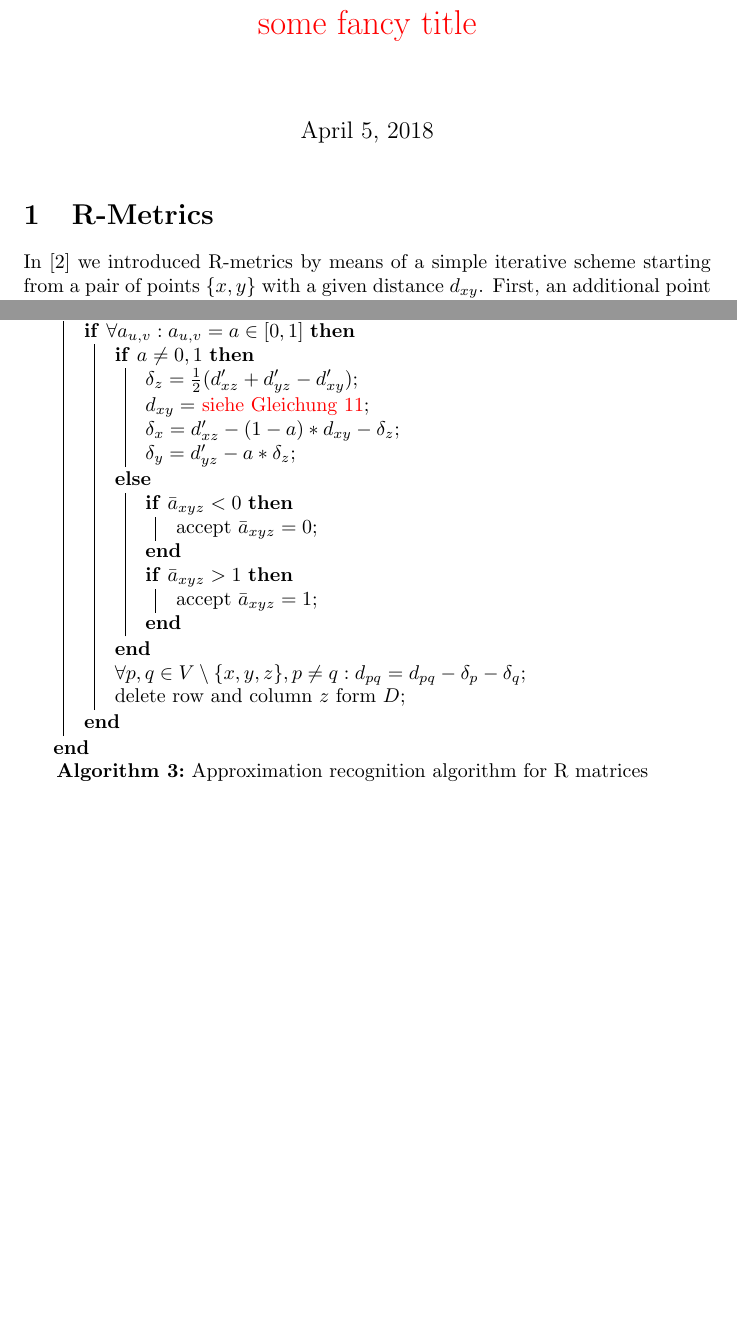
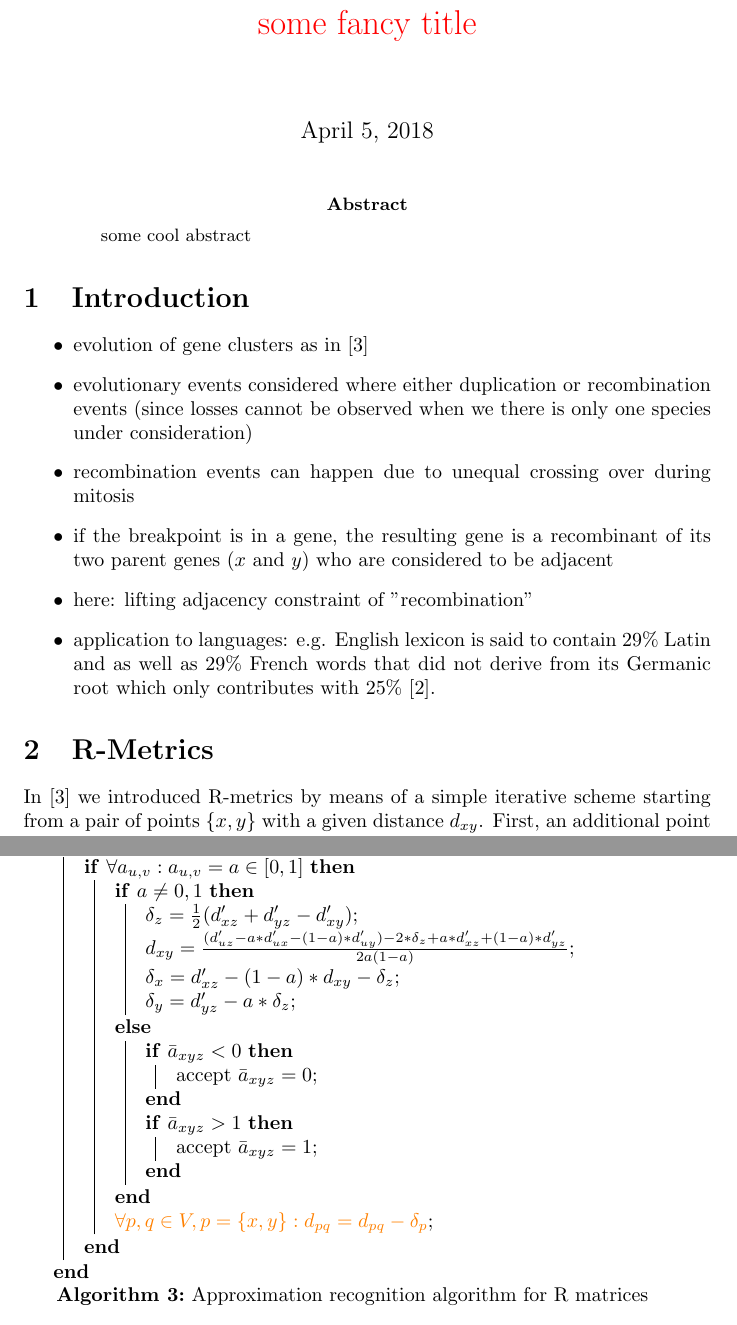
Before and after one commit to Nunca131/hybridStructures, a LaTeX paper (hybrid.tex): two parts of pages 1 and 3 of 5 before the commit and two parts of pages 1 and 4 of 6 after it, joined at a grey line, cut so that both start at the same text, the shorter picture padded with empty space. Compiled offline with pdfLaTeX.

Commit message:
introduction and figures?

```diff
--- a/hybrid.tex
+++ b/hybrid.tex
@@ -19,10 +19,33 @@
 \maketitle
 
 
+\begin{abstract}
+ some cool abstract
+\end{abstract}
+
+\section{Introduction}
+
+\begin{itemize}
+ \item evolution of gene clusters as in~\cite{Prohaska:17a}
+ \item evolutionary events considered where either duplication
+ or recombination events (since losses cannot be observed when
+ we there is only one species under consideration)
+ \item recombination events can happen due to unequal crossing
+ over during mitosis
+ \item if the breakpoint is in a gene, the resulting gene is
+ a recombinant of its two parent genes ($x$ and $y$) who are
+ considered to be adjacent
+ \item here: lifting adjacency constraint of ''recombination''
+ \item application to languages: e.g. English lexicon is said
+ to contain 29\% Latin and as well as 29\% French words that
+ did not derive from its Germanic root which only contributes
+ with 25\%~\cite{Finkenstaedt:73}.
+\end{itemize}
+
 
 \section{R-Metrics}
 
-In \cite{Prohaska:17a} we introduced R-metrics by means of a simple
+In~\cite{Prohaska:17a} we introduced R-metrics by means of a simple
 iterative scheme starting from a pair of points $\{x,y\}$ with a given
 distance $d_{xy}$.  First, an additional point $z$ is inserted as a
 ``mixture'' of two parents $x$ and $y$ with a mixture ratio $a$. We assume
@@ -90,7 +113,7 @@ R-metrics.
   \If{$\forall a_{u,v}: a_{u,v}=a\in [0,1]$}{
    \eIf{$a \neq 0,1$}{
    $\delta_z = \frac{1}{2}(d'_{xz}+d'_{yz}-d'_{xy})$\;
-   $d_{xy} =$ \TODO{siehe Gleichung 11}\;
+   $d_{xy} = \frac{(d'_{uz}-a*d'_{ux}-(1-a)*d'_{uy})-2*\delta_z + a*d'_{xz}+(1-a)*d'_{yz}}{2a(1-a)}$\;
    $\delta_x = d'_{xz} - (1-a) d_{xy} - \delta_z$\;
    $\delta_y = d'_{yz} - a \delta_z$\;
   }{
@@ -146,15 +169,14 @@ V\setminus\{x,y,z\}$
    \If{$\forall a_{u,v}: a_{u,v}=a\in [0,1]$}{
    \eIf{$a \neq 0,1$}{
    $\delta_z = \frac{1}{2}(d'_{xz}+d'_{yz}-d'_{xy})$\;
-   $d_{xy} = $ \TODO{siehe Gleichung 11}\;
+   $d_{xy} = \frac{(d'_{uz}-a*d'_{ux}-(1-a)*d'_{uy})-2*\delta_z + a*d'_{xz}+(1-a)*d'_{yz}}{2a(1-a)}$\;
    $\delta_x = d'_{xz} - (1-a)*d_{xy} - \delta_z$\;
    $\delta_y = d'_{yz} - a*\delta_z$\;
   }{
    \If{$\bar{a}_{xyz} < 0$} {accept $\bar{a}_{xyz} = 0$\;}
    \If{$\bar{a}_{xyz} > 1$} {accept $\bar{a}_{xyz} = 1$\;}
   }
-  $\forall p,q\in V\setminus\{x,y,z\}, p\neq q: d_{pq} = d_{pq}-\delta_p-\delta_q$\;
-  delete row and column $z$ form $D$\;
+  \NR{$\forall p,q\in V, p =\{x,y\}: d_{pq} = d_{pq}-\delta_p$}\;
   }
   }
 \end{algorithm}
```
Also changed, not shown: hybrid.bib (+9 -0 lines), cherry.eps (added), network.eps (added), hybrid.tex (10 more changed lines).
